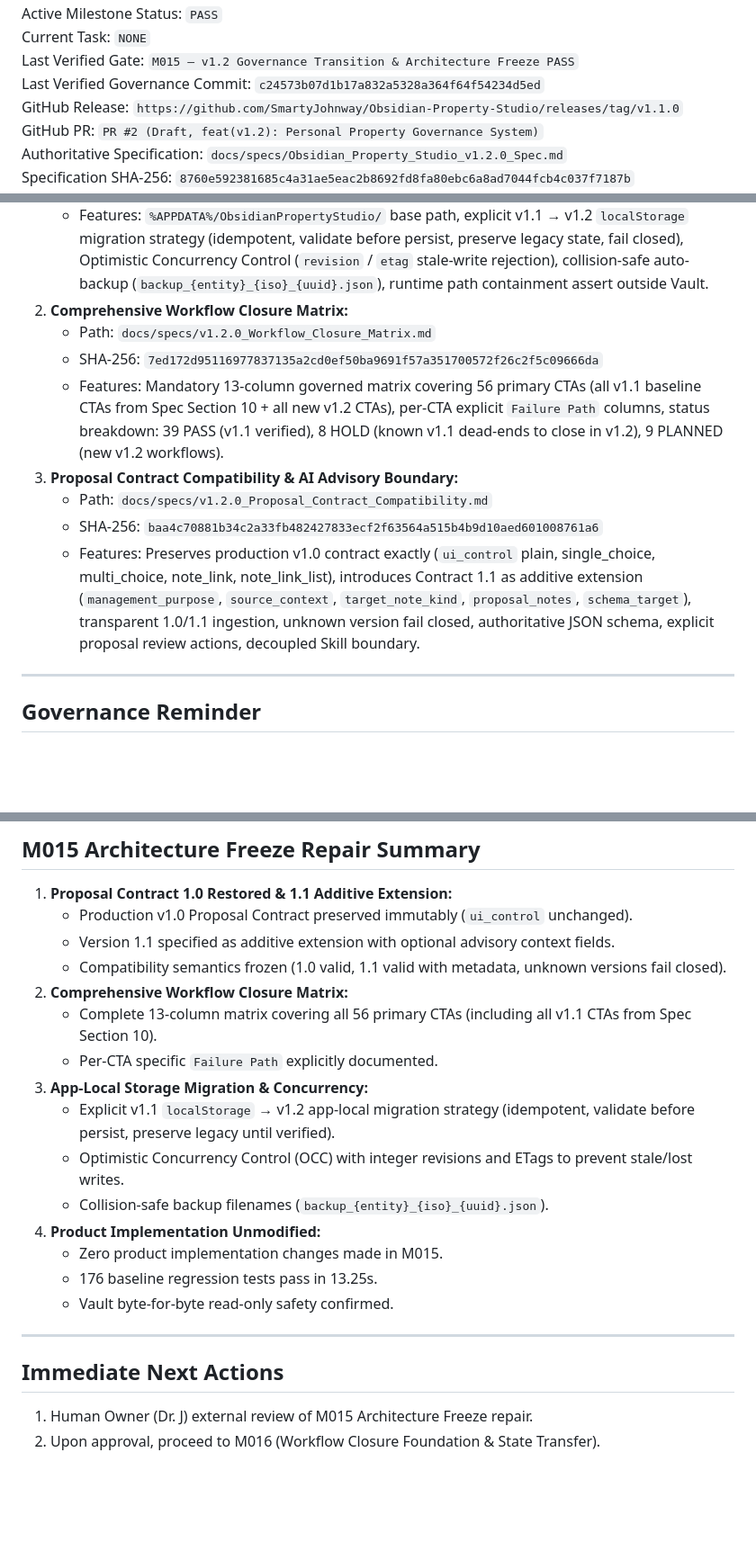
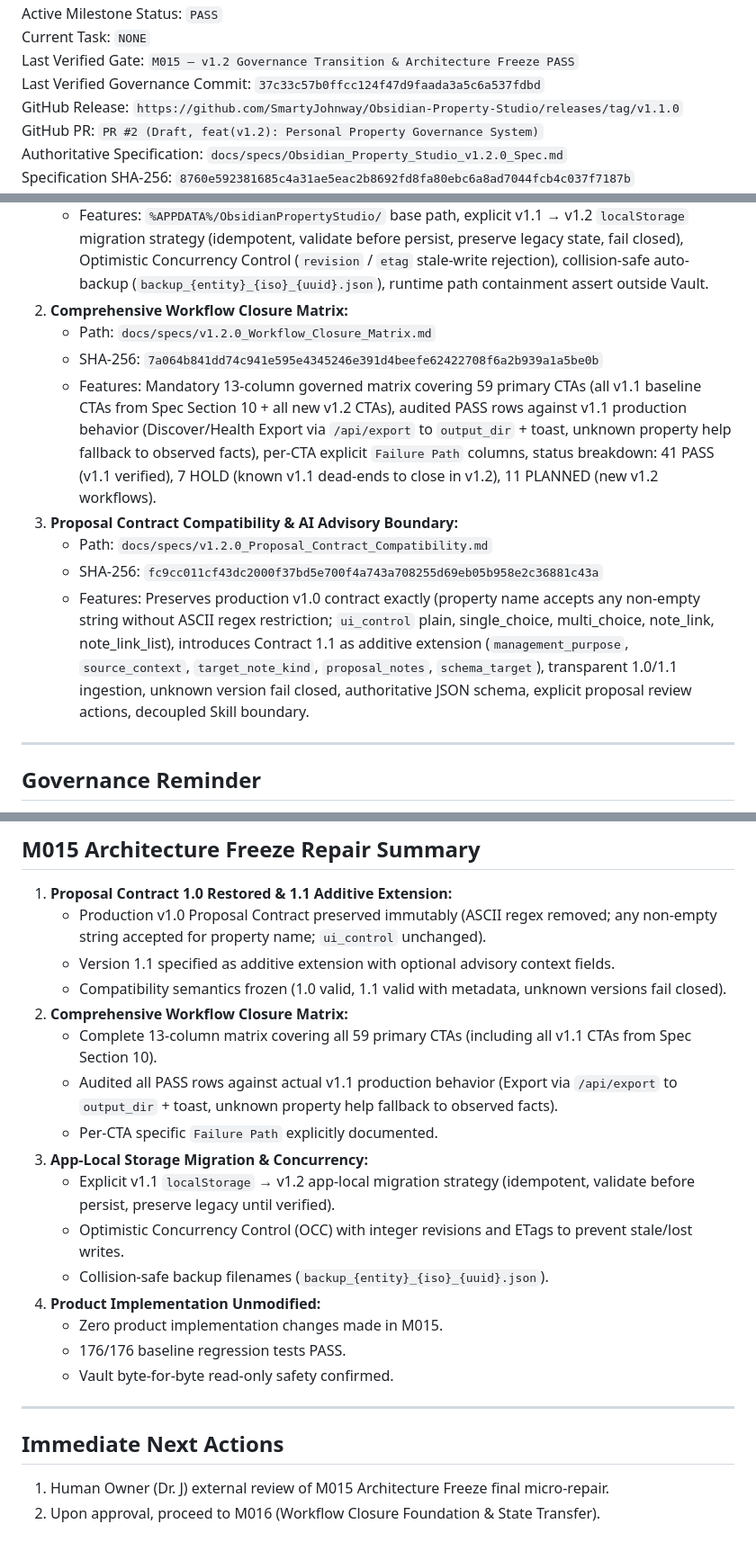
Before and after one commit to SmartyJohnway/Obsidian-Property-Studio, a Markdown page: HANDOFF.md, 3 parts joined by grey strips. Shown at 90% size. Drawn GitHub-style; blank space fills up the shorter version.

Commit message:
chore(handoff): record M015 final freeze micro-repair closure

```diff
--- a/HANDOFF.md
+++ b/HANDOFF.md
@@ -13,7 +13,7 @@ Active Milestone: `M015`
 Active Milestone Status: `PASS`
 Current Task: `NONE`
 Last Verified Gate: `M015 — v1.2 Governance Transition & Architecture Freeze PASS`
-Last Verified Governance Commit: `c24573b07d1b17a832a5328a364f64f54234d5ed`
+Last Verified Governance Commit: `37c33c57b0ffcc124f47d9faada3a5c6a537fdbd`
 GitHub Release: `https://github.com/SmartyJohnway/Obsidian-Property-Studio/releases/tag/v1.1.0`
 GitHub PR: `PR #2 (Draft, feat(v1.2): Personal Property Governance System)`
 Authoritative Specification: `docs/specs/Obsidian_Property_Studio_v1.2.0_Spec.md`
@@ -31,12 +31,12 @@ Archived Roadmap SHA-256: `d68f8ac57411896dd1b2b10b0716629f2d12c46b1e0bb6a2a1368
    - Features: `%APPDATA%/ObsidianPropertyStudio/` base path, explicit v1.1 → v1.2 `localStorage` migration strategy (idempotent, validate before persist, preserve legacy state, fail closed), Optimistic Concurrency Control (`revision` / `etag` stale-write rejection), collision-safe auto-backup (`backup_{entity}_{iso}_{uuid}.json`), runtime path containment assert outside Vault.
 2. **Comprehensive Workflow Closure Matrix:**
    - Path: `docs/specs/v1.2.0_Workflow_Closure_Matrix.md`
-   - SHA-256: `7ed172d95116977837135a2cd0ef50ba9691f57a351700572f26c2f5c09666da`
-   - Features: Mandatory 13-column governed matrix covering 56 primary CTAs (all v1.1 baseline CTAs from Spec Section 10 + all new v1.2 CTAs), per-CTA explicit `Failure Path` columns, status breakdown: 39 PASS (v1.1 verified), 8 HOLD (known v1.1 dead-ends to close in v1.2), 9 PLANNED (new v1.2 workflows).
+   - SHA-256: `7a064b841dd74c941e595e4345246e391d4beefe62422708f6a2b939a1a5be0b`
+   - Features: Mandatory 13-column governed matrix covering 59 primary CTAs (all v1.1 baseline CTAs from Spec Section 10 + all new v1.2 CTAs), audited PASS rows against v1.1 production behavior (Discover/Health Export via `/api/export` to `output_dir` + toast, unknown property help fallback to observed facts), per-CTA explicit `Failure Path` columns, status breakdown: 41 PASS (v1.1 verified), 7 HOLD (known v1.1 dead-ends to close in v1.2), 11 PLANNED (new v1.2 workflows).
 3. **Proposal Contract Compatibility & AI Advisory Boundary:**
    - Path: `docs/specs/v1.2.0_Proposal_Contract_Compatibility.md`
-   - SHA-256: `baa4c70881b34c2a33fb482427833ecf2f63564a515b4b9d10aed601008761a6`
-   - Features: Preserves production v1.0 contract exactly (`ui_control` plain, single_choice, multi_choice, note_link, note_link_list), introduces Contract 1.1 as additive extension (`management_purpose`, `source_context`, `target_note_kind`, `proposal_notes`, `schema_target`), transparent 1.0/1.1 ingestion, unknown version fail closed, authoritative JSON schema, explicit proposal review actions, decoupled Skill boundary.
+   - SHA-256: `fc9cc011cf43dc2000f37bd5e700f4a743a708255d69eb05b958e2c36881c43a`
+   - Features: Preserves production v1.0 contract exactly (property name accepts any non-empty string without ASCII regex restriction; `ui_control` plain, single_choice, multi_choice, note_link, note_link_list), introduces Contract 1.1 as additive extension (`management_purpose`, `source_context`, `target_note_kind`, `proposal_notes`, `schema_target`), transparent 1.0/1.1 ingestion, unknown version fail closed, authoritative JSON schema, explicit proposal review actions, decoupled Skill boundary.
 
 ---
 
@@ -84,11 +84,12 @@ Accepted Limitation: `Windows 11 AMD64 native verification recorded as NOT YET V
 ## M015 Architecture Freeze Repair Summary
 
 1. **Proposal Contract 1.0 Restored & 1.1 Additive Extension:**
-   - Production v1.0 Proposal Contract preserved immutably (`ui_control` unchanged).
+   - Production v1.0 Proposal Contract preserved immutably (ASCII regex removed; any non-empty string accepted for property name; `ui_control` unchanged).
    - Version 1.1 specified as additive extension with optional advisory context fields.
    - Compatibility semantics frozen (1.0 valid, 1.1 valid with metadata, unknown versions fail closed).
 2. **Comprehensive Workflow Closure Matrix:**
-   - Complete 13-column matrix covering all 56 primary CTAs (including all v1.1 CTAs from Spec Section 10).
+   - Complete 13-column matrix covering all 59 primary CTAs (including all v1.1 CTAs from Spec Section 10).
+   - Audited all PASS rows against actual v1.1 production behavior (Export via `/api/export` to `output_dir` + toast, unknown property help fallback to observed facts).
    - Per-CTA specific `Failure Path` explicitly documented.
 3. **App-Local Storage Migration & Concurrency:**
    - Explicit v1.1 `localStorage` → v1.2 app-local migration strategy (idempotent, validate before persist, preserve legacy until verified).
@@ -96,12 +97,12 @@ Accepted Limitation: `Windows 11 AMD64 native verification recorded as NOT YET V
    - Collision-safe backup filenames (`backup_{entity}_{iso}_{uuid}.json`).
 4. **Product Implementation Unmodified:**
    - Zero product implementation changes made in M015.
-   - 176 baseline regression tests pass in 13.25s.
+   - 176/176 baseline regression tests PASS.
    - Vault byte-for-byte read-only safety confirmed.
 
 ---
 
 ## Immediate Next Actions
 
-1. Human Owner (Dr. J) external review of M015 Architecture Freeze repair.
+1. Human Owner (Dr. J) external review of M015 Architecture Freeze final micro-repair.
 2. Upon approval, proceed to M016 (Workflow Closure Foundation & State Transfer).
```
